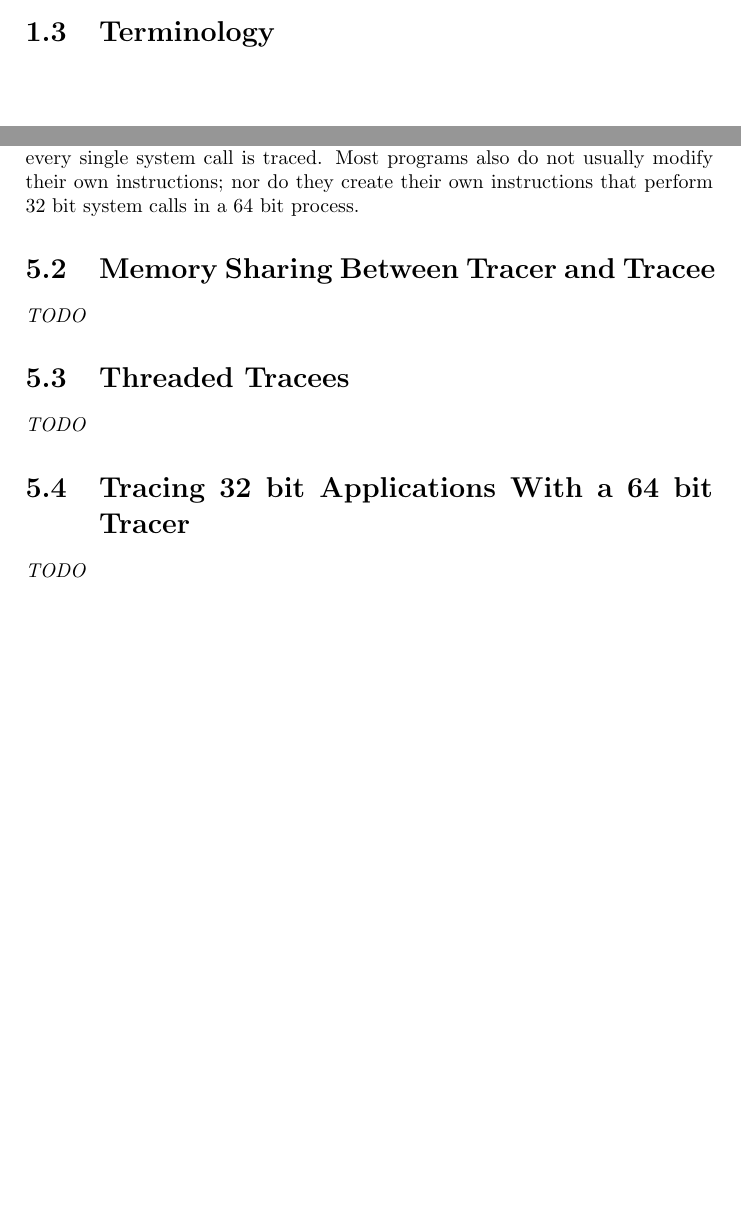
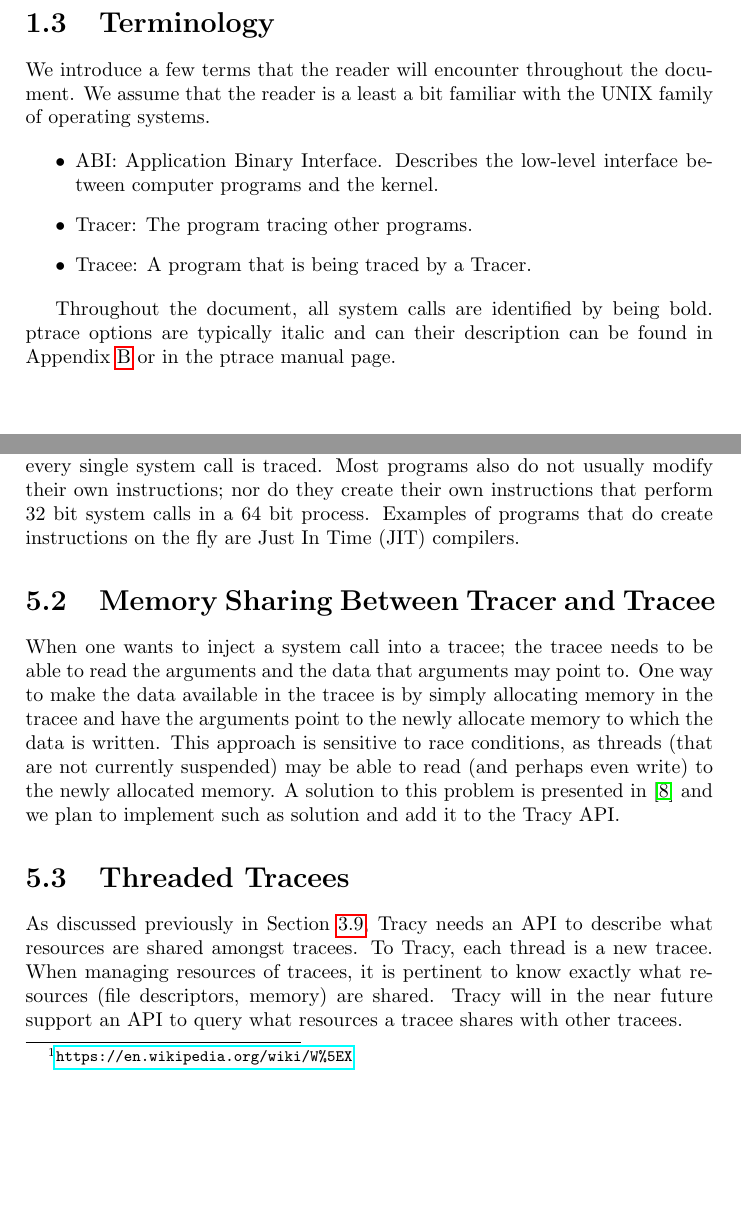
Before and after one commit to MerlijnWajer/tracy, a LaTeX document (report/report.tex): two parts of pages 7 and 24 of 34 before the commit and two parts of pages 8 and 25 of 33 after it, joined at a grey line, cut so that both start at the same text, the shorter picture padded with empty space. Compiled offline with pdfLaTeX.

Commit message:
More report...

```diff
--- a/report/report.tex
+++ b/report/report.tex
@@ -235,16 +236,20 @@ the Tracy research project.
 
 \section{Terminology}
 
-% ABI
-% System call
-% Tracer
-% Tracee
-% pid
+We introduce a few terms that the reader will encounter throughout the
+document. We assume that the reader is a least a bit familiar with the UNIX
+family of operating systems.
 
-% System calls zijn bold
-% Aangeven dat wat UNIX kennis nodig is? Signals e.d.?
-% ptrace options/api call/name etc is in de tabel in de appendix te vinden. Deze
-% zijn emph?
+\begin{itemize}
+    \item ABI: Application Binary Interface. Describes the low-level interface
+        between computer programs and the kernel.
+    \item Tracer: The program tracing other programs.
+    \item Tracee: A program that is being traced by a Tracer.
+\end{itemize}
+
+Throughout the document, all system calls are identified by being bold.
+ptrace options are typically italic and can their description can be found in
+Appendix \ref{ptrace-api} or in the ptrace manual page.
 
 \chapter{Tracy and Ptrace}
 
@@ -1082,24 +1089,44 @@ Even though now yet supporting identifying the ABIs is a serious security issue,
 it is also mainly important when someone wants to be completely sure that every
 single system call is traced. Most programs also do not usually modify their
 own instructions; nor do they create their own instructions that perform 32 bit
-system calls in a 64 bit process.
-% JIT noemen
+system calls in a 64 bit process. Examples of programs that do create
+instructions on the fly are Just In Time (JIT) compilers.
+% XXX: JIT reference.
 
 \section{Memory Sharing Between Tracer and Tracee}
 \label{memory-share}
 
-\textit{TODO}
+When one wants to inject a system call into a tracee; the tracee needs to be
+able to read the arguments and the data that arguments may point to. One way to
+make the data available in the tracee is by simply allocating memory in the
+tracee and have the arguments point to the newly allocate memory to which the
+data is written. This approach is sensitive to race conditions, as threads (that
+are not currently suspended) may be able to read (and perhaps even write) to
+the newly allocated memory. A solution to this problem is presented in
+\cite{Noordende_asecure} and we plan to implement such as solution and add it
+to the Tracy API.
 
-% Need to do some shm magic.
 
 \section{Threaded Tracees}
 \label{future-threaded-tracees}
-% XXX: Appendix met wat shared en unshared kan worden?
-\textit{TODO}
 
-\section{Tracing 32 bit Applications With a 64 bit Tracer}
-\label{diff-abi-trace}
-\textit{TODO}
+As discussed previously in Section \ref{threaded-tracees}, Tracy needs an API to
+describe what resources are shared amongst tracees. To Tracy, each thread is a
+new tracee. When managing resources of tracees, it is pertinent to know exactly
+what resources (file descriptors, memory) are shared. Tracy will in the near
+future support an API to query what resources a tracee shares with other
+tracees.
+
+%\section{Tracing 32 bit Applications With a 64 bit Tracer}
+%\label{diff-abi-trace}
+%
+%To properly trace a 32 bit process we need to be able to identify the
+%architecture (instruction set) of the process.
+% /usr/include/elf.h
+% LD_SHOW_AUXV=1
+% /proc/<pid>/auxv
+% Kan je ze zelf aanpassen (als programma)?
+% http://www.win.tue.nl/~aeb/linux/lk/lk-4.html
 
 \section{Instant Injection Using Signals}
 \label{instant-inject}
```
Also changed, not shown: report/report.tex (46 more changed lines).
